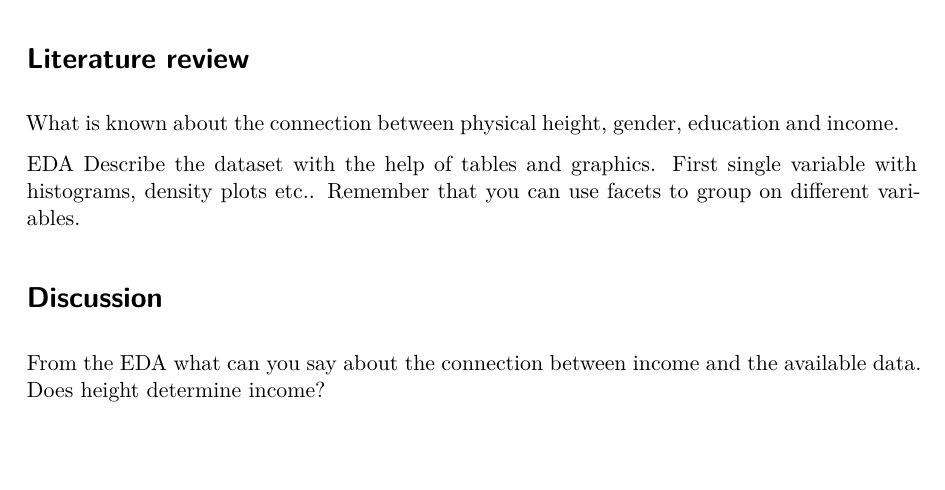
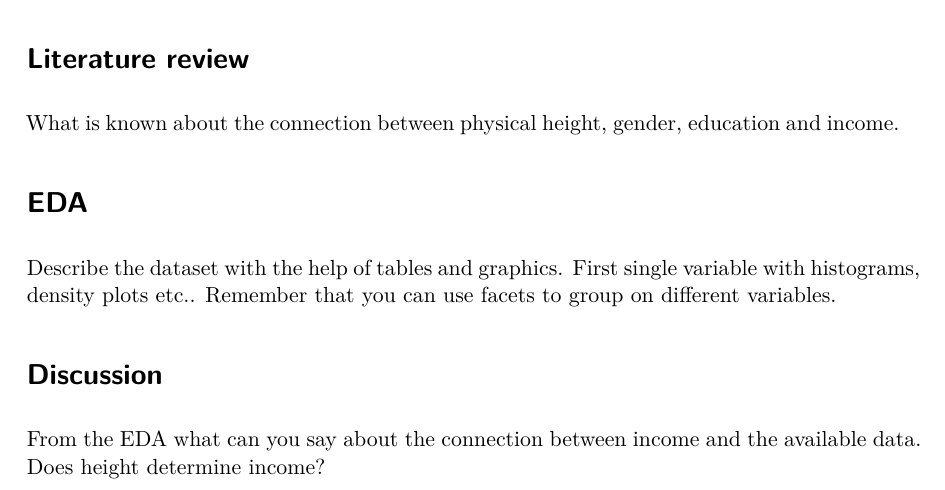
Before and after one commit to Henniie/Assignment_2, a Quarto document (ass2.qmd): part of page 1 of 2, cut so that both start at the same text, the shorter picture padded with empty space. The pictures show the output file ass2.pdf that the author committed with the source.

```diff
--- a/ass2.qmd
+++ b/ass2.qmd
@@ -16,7 +16,9 @@
 
 What is known about the connection between physical height, gender, education and income.
 
-EDA Describe the dataset with the help of tables and graphics. First single variable with histograms, density plots etc.. Remember that you can use facets to group on different variables.
+# EDA
+
+Describe the dataset with the help of tables and graphics. First single variable with histograms, density plots etc.. Remember that you can use facets to group on different variables.
 
 # Discussion
 
```
Also changed, not shown: Rplots.pdf (added), ass2.pdf, images/paste-936A24D5.png (added), ass2.qmd (2 more changed lines).
